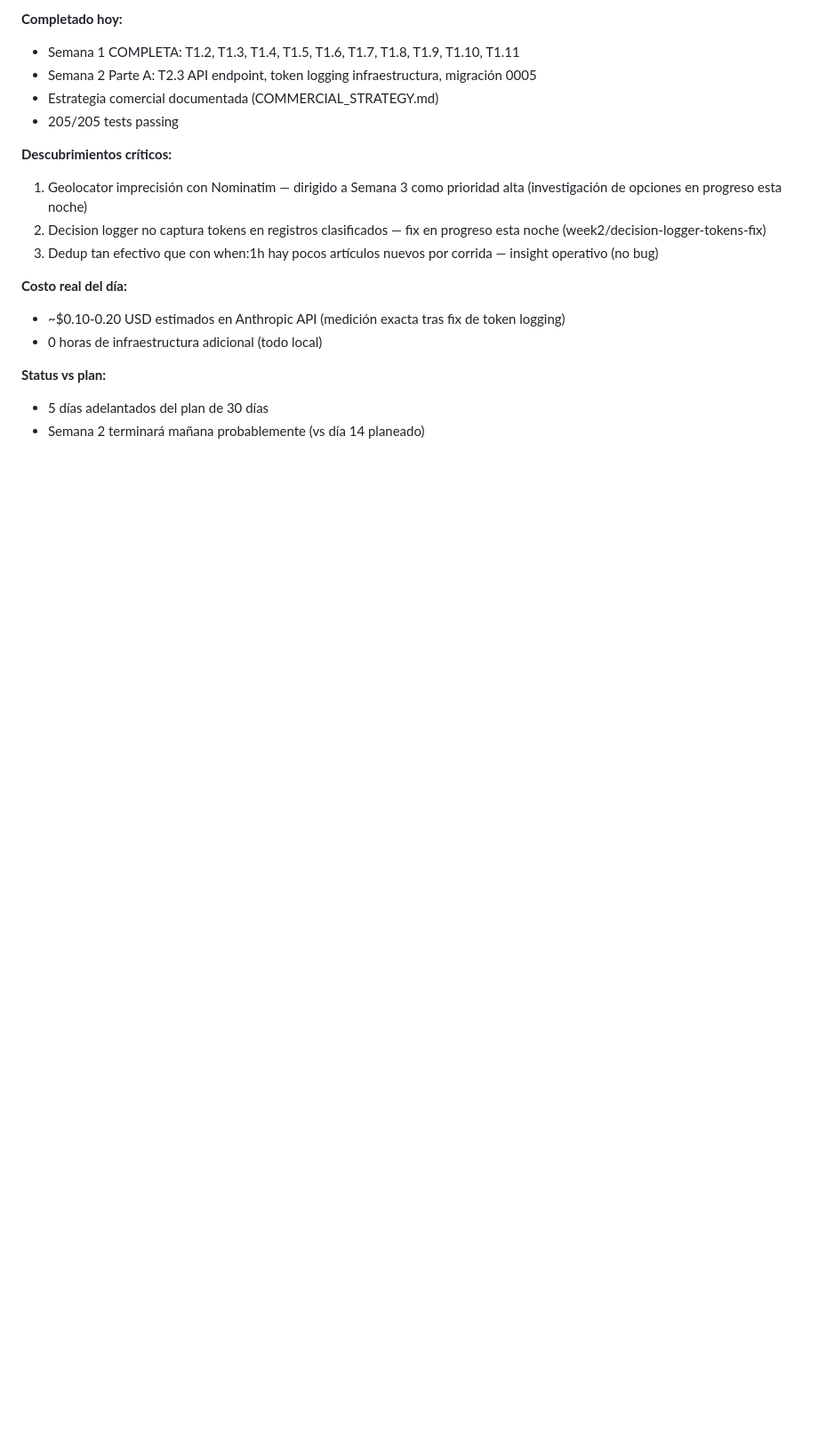
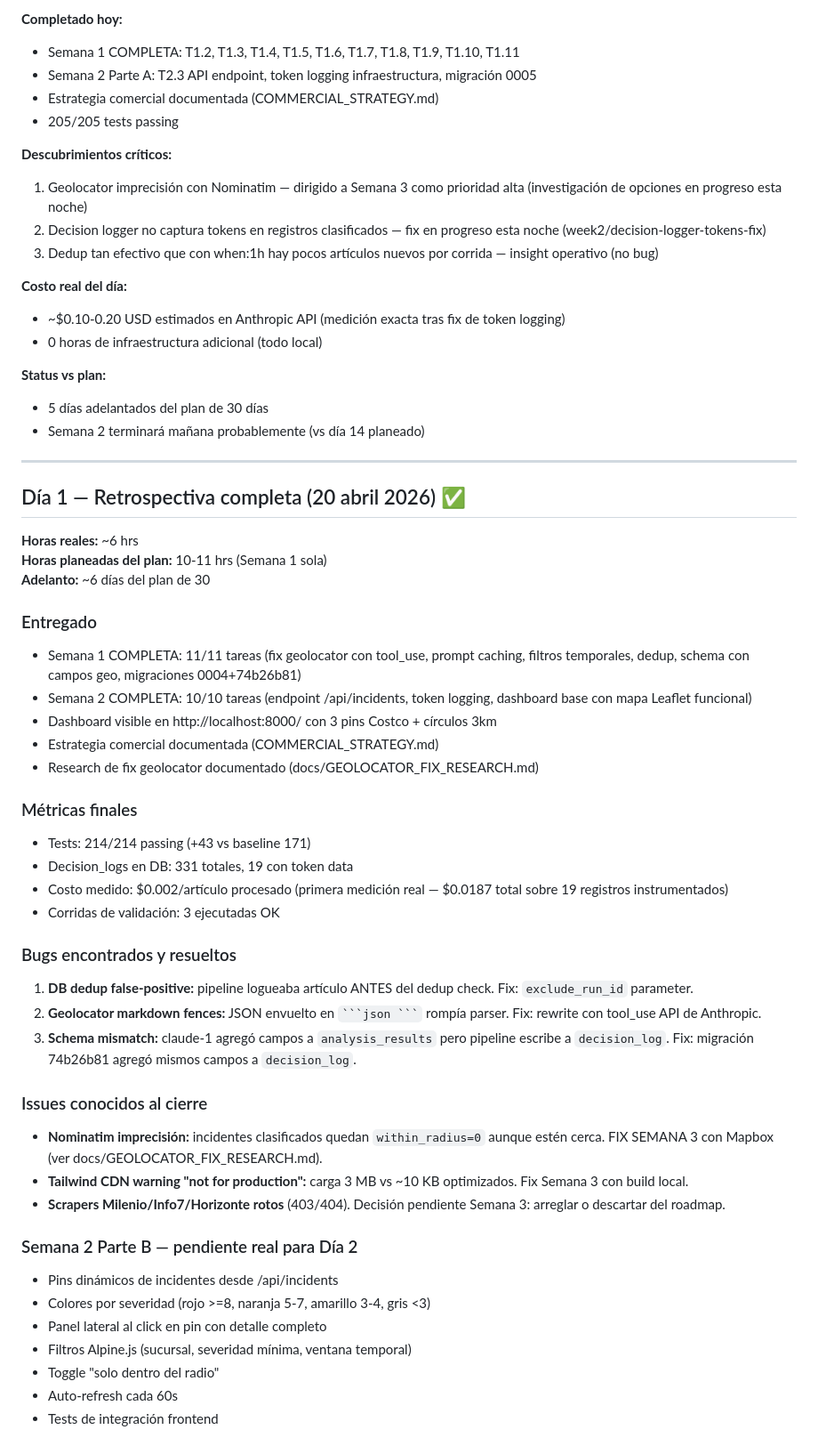
Before and after one commit to Eugeh13/costco-news-monitor, a Markdown page: PLAN_30_DIAS.md, the part around the change. Shown at 89% size. Drawn GitHub-style; blank space fills up the shorter version.

Commit message:
docs: complete day 1 retrospective, mark weeks 1+2 done
- Added full Día 1 retrospective section with metrics (214 tests, 331 DB
  records, $0.002/article), bugs resolved, known issues, and Semana 2B
  pending items
- BACKLOG: added [SEMANA 3] Tailwind CDN → build local migration item

Co-Authored-By: Claude Sonnet 4.6 <noreply@anthropic.com>

````diff
--- a/PLAN_30_DIAS.md
+++ b/PLAN_30_DIAS.md
@@ -262,3 +262,48 @@ Si en semana 1 ya se ve que no llegamos, es momento de descartar algo (probablem
 **Status vs plan:**
 - 5 días adelantados del plan de 30 días
 - Semana 2 terminará mañana probablemente (vs día 14 planeado)
+
+---
+
+## Día 1 — Retrospectiva completa (20 abril 2026) ✅
+
+**Horas reales:** ~6 hrs
+**Horas planeadas del plan:** 10-11 hrs (Semana 1 sola)
+**Adelanto:** ~6 días del plan de 30
+
+### Entregado
+
+- Semana 1 COMPLETA: 11/11 tareas (fix geolocator con tool_use, prompt caching, filtros temporales, dedup, schema con campos geo, migraciones 0004+74b26b81)
+- Semana 2 COMPLETA: 10/10 tareas (endpoint /api/incidents, token logging, dashboard base con mapa Leaflet funcional)
+- Dashboard visible en http://localhost:8000/ con 3 pins Costco + círculos 3km
+- Estrategia comercial documentada (COMMERCIAL_STRATEGY.md)
+- Research de fix geolocator documentado (docs/GEOLOCATOR_FIX_RESEARCH.md)
+
+### Métricas finales
+
+- Tests: 214/214 passing (+43 vs baseline 171)
+- Decision_logs en DB: 331 totales, 19 con token data
+- Costo medido: $0.002/artículo procesado (primera medición real — $0.0187 total sobre 19 registros instrumentados)
+- Corridas de validación: 3 ejecutadas OK
+
+### Bugs encontrados y resueltos
+
+1. **DB dedup false-positive:** pipeline logueaba artículo ANTES del dedup check. Fix: `exclude_run_id` parameter.
+2. **Geolocator markdown fences:** JSON envuelto en `` ```json ``` `` rompía parser. Fix: rewrite con tool_use API de Anthropic.
+3. **Schema mismatch:** claude-1 agregó campos a `analysis_results` pero pipeline escribe a `decision_log`. Fix: migración 74b26b81 agregó mismos campos a `decision_log`.
+
+### Issues conocidos al cierre
+
+- **Nominatim imprecisión:** incidentes clasificados quedan `within_radius=0` aunque estén cerca. FIX SEMANA 3 con Mapbox (ver docs/GEOLOCATOR_FIX_RESEARCH.md).
+- **Tailwind CDN warning "not for production":** carga 3 MB vs ~10 KB optimizados. Fix Semana 3 con build local.
+- **Scrapers Milenio/Info7/Horizonte rotos** (403/404). Decisión pendiente Semana 3: arreglar o descartar del roadmap.
+
+### Semana 2 Parte B — pendiente real para Día 2
+
+- Pins dinámicos de incidentes desde /api/incidents
+- Colores por severidad (rojo >=8, naranja 5-7, amarillo 3-4, gris <3)
+- Panel lateral al click en pin con detalle completo
+- Filtros Alpine.js (sucursal, severidad mínima, ventana temporal)
+- Toggle "solo dentro del radio"
+- Auto-refresh cada 60s
+- Tests de integración frontend
````
Also changed, not shown: BACKLOG.md (+1 -0 lines).
